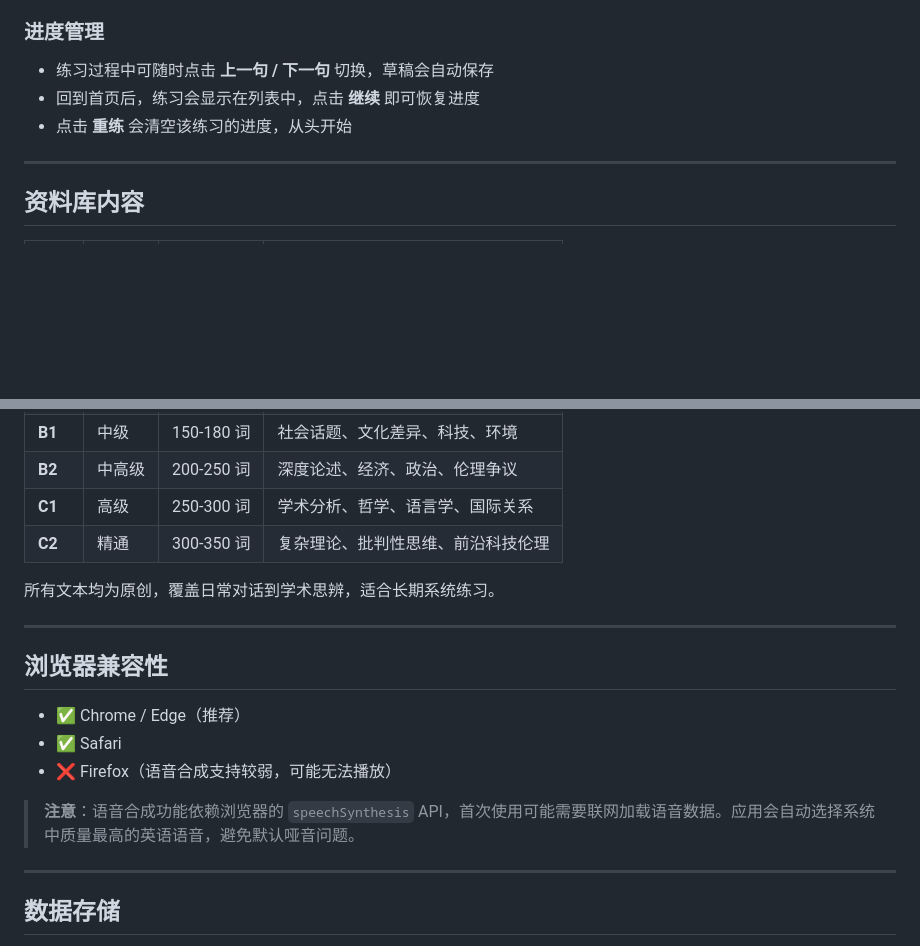
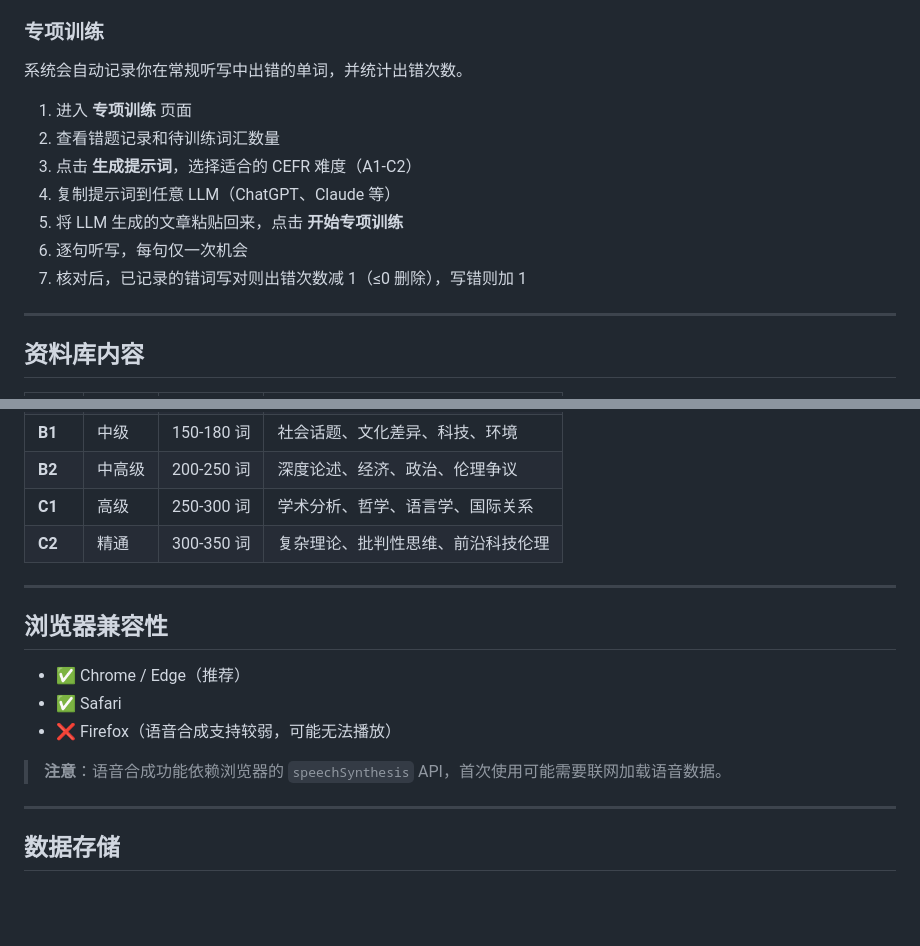
Before and after one commit to yesen19771004/simpledictation, a Markdown page: README.md, 2 parts joined by grey strips. Rendered like a GitHub page; blank space fills up the shorter version.

```diff
--- a/README.md
+++ b/README.md
@@ -64,9 +75,16 @@
   - **单词翻译**：点击任意单词查看释义
 
-### 进度管理
-- 练习过程中可随时点击 **上一句 / 下一句** 切换，草稿会自动保存
-- 回到首页后，练习会显示在列表中，点击 **继续** 即可恢复进度
-- 点击 **重练** 会清空该练习的进度，从头开始
+### 专项训练
+
+系统会自动记录你在常规听写中出错的单词，并统计出错次数。
+
+1. 进入 **专项训练** 页面
+2. 查看错题记录和待训练词汇数量
+3. 点击 **生成提示词**，选择适合的 CEFR 难度（A1-C2）
+4. 复制提示词到任意 LLM（ChatGPT、Claude 等）
+5. 将 LLM 生成的文章粘贴回来，点击 **开始专项训练**
+6. 逐句听写，每句仅一次机会
+7. 核对后，已记录的错词写对则出错次数减 1（≤0 删除），写错则加 1
 
 ---
 
@@ -81,8 +99,6 @@
 | **C1** | 高级 | 250-300 词 | 学术分析、哲学、语言学、国际关系 |
 | **C2** | 精通 | 300-350 词 | 复杂理论、批判性思维、前沿科技伦理 |
 
-所有文本均为原创，覆盖日常对话到学术思辨，适合长期系统练习。
-
 ---
 
 ## 浏览器兼容性
@@ -91,7 +107,7 @@
 - ✅ Safari
 - ❌ Firefox（语音合成支持较弱，可能无法播放）
 
-> **注意**：语音合成功能依赖浏览器的 `speechSynthesis` API，首次使用可能需要联网加载语音数据。应用会自动选择系统中质量最高的英语语音，避免默认哑音问题。
+> **注意**：语音合成功能依赖浏览器的 `speechSynthesis` API，首次使用可能需要联网加载语音数据。
 
 ---
 
```
Also changed, not shown: other parts of README.md (+41 -30 lines).
